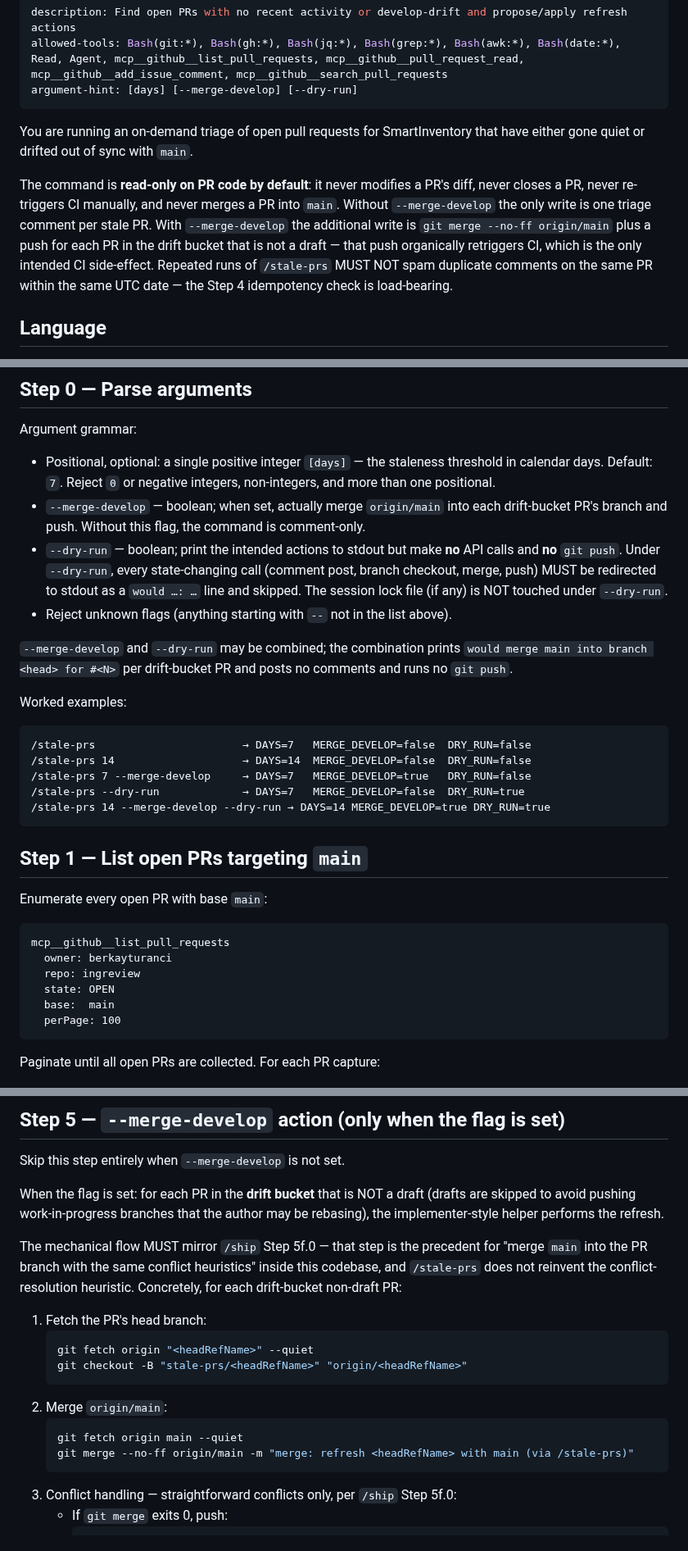
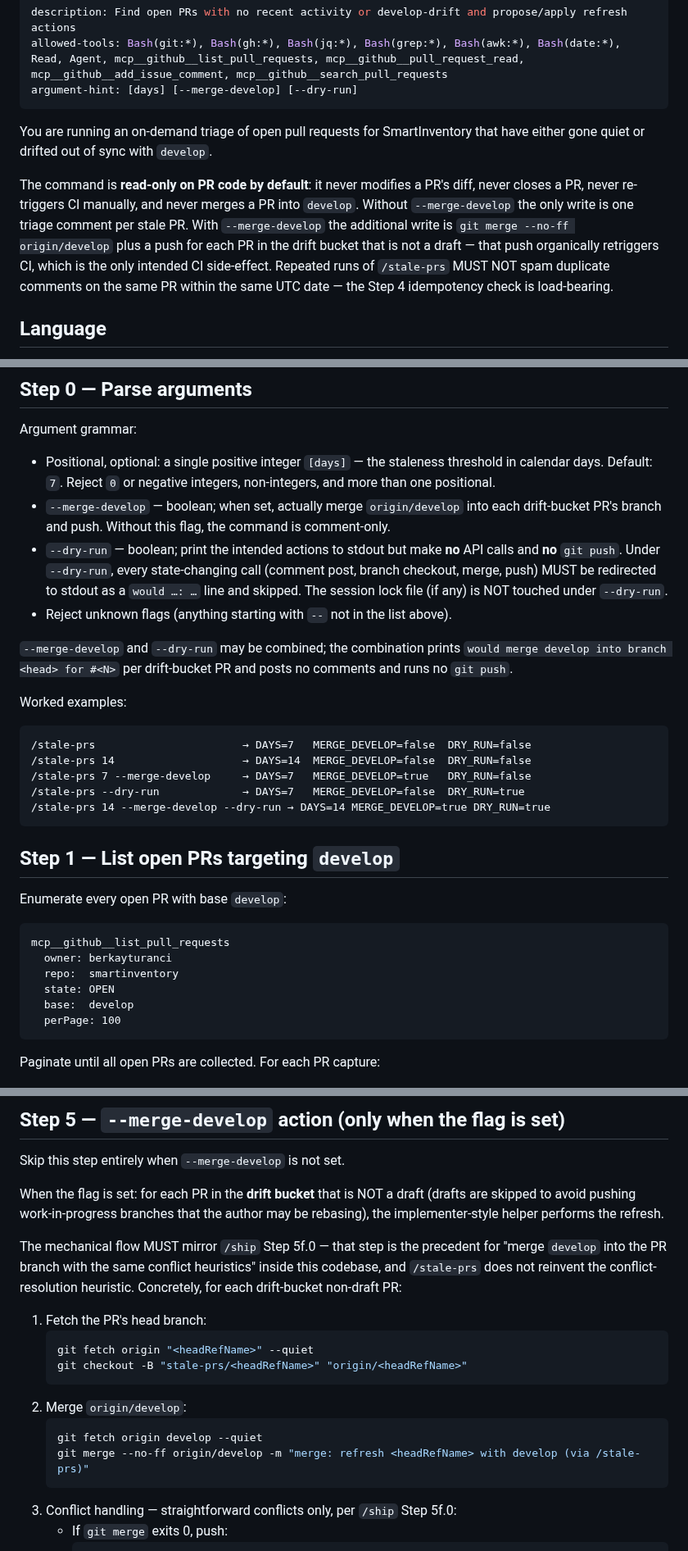
Before and after one commit to actions-marketplace-validations/berkayturanci_keel, a Markdown page: commands/stale-prs.md, 3 parts joined by grey strips. Shown at 82% size. GitHub-like rendering.

Commit message:
sync: update commands/stale-prs.md from SmartInventory

````diff
--- a/commands/stale-prs.md
+++ b/commands/stale-prs.md
@@ -4,9 +4,9 @@ allowed-tools: Bash(git:*), Bash(gh:*), Bash(jq:*), Bash(grep:*), Bash(awk:*), B
 argument-hint: [days] [--merge-develop] [--dry-run]
 ---
 
-You are running an on-demand triage of open pull requests for SmartInventory that have either gone quiet or drifted out of sync with `main`.
+You are running an on-demand triage of open pull requests for SmartInventory that have either gone quiet or drifted out of sync with `develop`.
 
-The command is **read-only on PR code by default**: it never modifies a PR's diff, never closes a PR, never re-triggers CI manually, and never merges a PR into `main`. Without `--merge-develop` the only write is one triage comment per stale PR. With `--merge-develop` the additional write is `git merge --no-ff origin/main` plus a push for each PR in the drift bucket that is not a draft — that push organically retriggers CI, which is the only intended CI side-effect. Repeated runs of `/stale-prs` MUST NOT spam duplicate comments on the same PR within the same UTC date — the Step 4 idempotency check is load-bearing.
+The command is **read-only on PR code by default**: it never modifies a PR's diff, never closes a PR, never re-triggers CI manually, and never merges a PR into `develop`. Without `--merge-develop` the only write is one triage comment per stale PR. With `--merge-develop` the additional write is `git merge --no-ff origin/develop` plus a push for each PR in the drift bucket that is not a draft — that push organically retriggers CI, which is the only intended CI side-effect. Repeated runs of `/stale-prs` MUST NOT spam duplicate comments on the same PR within the same UTC date — the Step 4 idempotency check is load-bearing.
 
 ## Language
 
@@ -17,11 +17,11 @@ All committed/published artifacts (commits, branch names, PR/issue titles and bo
 Argument grammar:
 
 - Positional, optional: a single positive integer `[days]` — the staleness threshold in calendar days. Default: `7`. Reject `0` or negative integers, non-integers, and more than one positional.
-- `--merge-develop` — boolean; when set, actually merge `origin/main` into each drift-bucket PR's branch and push. Without this flag, the command is comment-only.
+- `--merge-develop` — boolean; when set, actually merge `origin/develop` into each drift-bucket PR's branch and push. Without this flag, the command is comment-only.
 - `--dry-run` — boolean; print the intended actions to stdout but make **no** API calls and **no** `git push`. Under `--dry-run`, every state-changing call (comment post, branch checkout, merge, push) MUST be redirected to stdout as a `would …: …` line and skipped. The session lock file (if any) is NOT touched under `--dry-run`.
 - Reject unknown flags (anything starting with `--` not in the list above).
 
-`--merge-develop` and `--dry-run` may be combined; the combination prints `would merge main into branch <head> for #<N>` per drift-bucket PR and posts no comments and runs no `git push`.
+`--merge-develop` and `--dry-run` may be combined; the combination prints `would merge develop into branch <head> for #<N>` per drift-bucket PR and posts no comments and runs no `git push`.
 
 Worked examples:
 
@@ -33,16 +33,16 @@ Worked examples:
 /stale-prs 14 --merge-develop --dry-run → DAYS=14 MERGE_DEVELOP=true DRY_RUN=true
 ```
 
-## Step 1 — List open PRs targeting `main`
+## Step 1 — List open PRs targeting `develop`
 
-Enumerate every open PR with base `main`:
+Enumerate every open PR with base `develop`:
 
 ```
 mcp__github__list_pull_requests
   owner: berkayturanci
-  repo: ingreview
+  repo:  smartinventory
   state: OPEN
-  base:  main
+  base:  develop
   perPage: 100
 ```
 
@@ -142,17 +142,17 @@ Skip this step entirely when `--merge-develop` is not set.
 
 When the flag is set: for each PR in the **drift bucket** that is NOT a draft (drafts are skipped to avoid pushing work-in-progress branches that the author may be rebasing), the implementer-style helper performs the refresh.
 
-The mechanical flow MUST mirror `/ship` Step 5f.0 — that step is the precedent for "merge `main` into the PR branch with the same conflict heuristics" inside this codebase, and `/stale-prs` does not reinvent the conflict-resolution heuristic. Concretely, for each drift-bucket non-draft PR:
+The mechanical flow MUST mirror `/ship` Step 5f.0 — that step is the precedent for "merge `develop` into the PR branch with the same conflict heuristics" inside this codebase, and `/stale-prs` does not reinvent the conflict-resolution heuristic. Concretely, for each drift-bucket non-draft PR:
 
 1. Fetch the PR's head branch:
    ```bash
    git fetch origin "<headRefName>" --quiet
    git checkout -B "stale-prs/<headRefName>" "origin/<headRefName>"
    ```
-2. Merge `origin/main`:
+2. Merge `origin/develop`:
    ```bash
-   git fetch origin main --quiet
-   git merge --no-ff origin/main -m "merge: refresh <headRefName> with main (via /stale-prs)"
+   git fetch origin develop --quiet
+   git merge --no-ff origin/develop -m "merge: refresh <headRefName> with develop (via /stale-prs)"
    ```
 3. Conflict handling — straightforward conflicts only, per `/ship` Step 5f.0:
    - If `git merge` exits 0, push:
````
Also changed, not shown: other parts of commands/stale-prs.md (+7 -7 lines).
